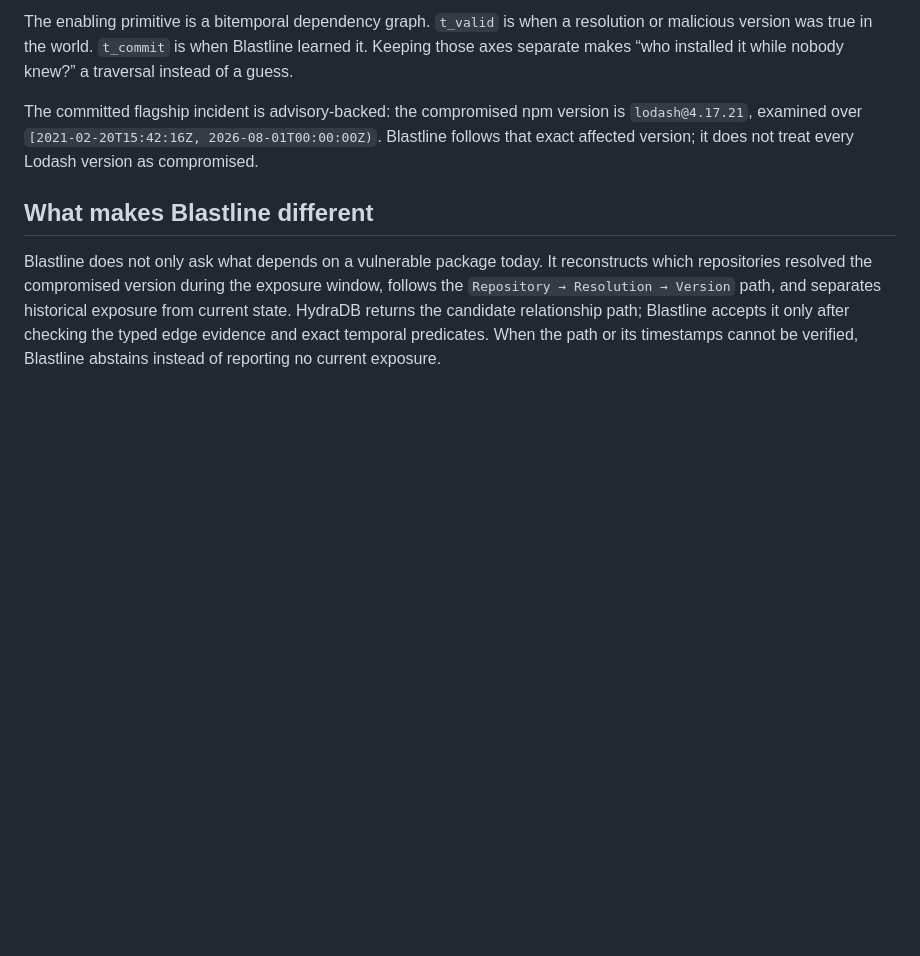
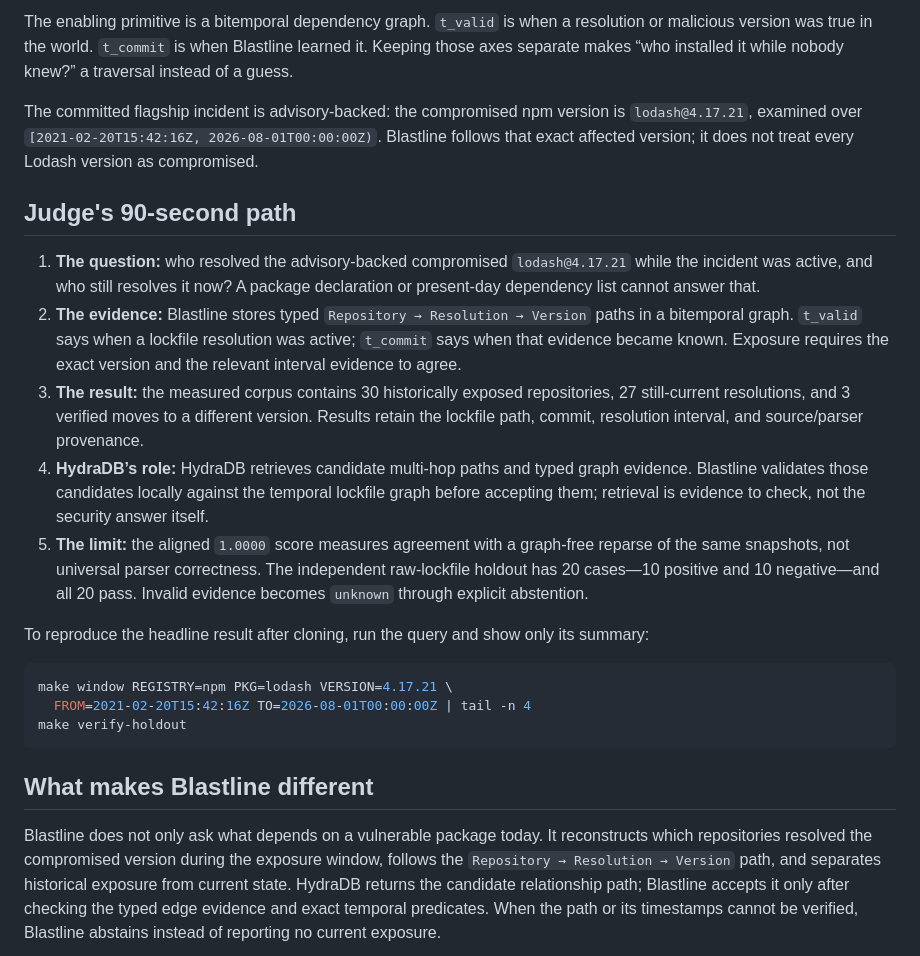
Before and after one commit to Jennycruzy/blastline, a Markdown page: README.md, the part around the change. Drawn GitHub-style; blank space fills up the shorter version.

Commit message:
Add judge quick-start summary

````diff
--- a/README.md
+++ b/README.md
@@ -9,6 +9,22 @@ When a package version is found to be compromised or vulnerable, Blastline answe
 The enabling primitive is a bitemporal dependency graph. `t_valid` is when a resolution or malicious version was true in the world. `t_commit` is when Blastline learned it. Keeping those axes separate makes “who installed it while nobody knew?” a traversal instead of a guess.
 
 The committed flagship incident is advisory-backed: the compromised npm version is `lodash@4.17.21`, examined over `[2021-02-20T15:42:16Z, 2026-08-01T00:00:00Z)`. Blastline follows that exact affected version; it does not treat every Lodash version as compromised.
+
+## Judge's 90-second path
+
+1. **The question:** who resolved the advisory-backed compromised `lodash@4.17.21` while the incident was active, and who still resolves it now? A package declaration or present-day dependency list cannot answer that.
+2. **The evidence:** Blastline stores typed `Repository → Resolution → Version` paths in a bitemporal graph. `t_valid` says when a lockfile resolution was active; `t_commit` says when that evidence became known. Exposure requires the exact version and the relevant interval evidence to agree.
+3. **The result:** the measured corpus contains 30 historically exposed repositories, 27 still-current resolutions, and 3 verified moves to a different version. Results retain the lockfile path, commit, resolution interval, and source/parser provenance.
+4. **HydraDB’s role:** HydraDB retrieves candidate multi-hop paths and typed graph evidence. Blastline validates those candidates locally against the temporal lockfile graph before accepting them; retrieval is evidence to check, not the security answer itself.
+5. **The limit:** the aligned `1.0000` score measures agreement with a graph-free reparse of the same snapshots, not universal parser correctness. The independent raw-lockfile holdout has 20 cases—10 positive and 10 negative—and all 20 pass. Invalid evidence becomes `unknown` through explicit abstention.
+
+To reproduce the headline result after cloning, run the query and show only its summary:
+
+```sh
+make window REGISTRY=npm PKG=lodash VERSION=4.17.21 \
+  FROM=2021-02-20T15:42:16Z TO=2026-08-01T00:00:00Z | tail -n 4
+make verify-holdout
+```
 
 ## What makes Blastline different
 
````
